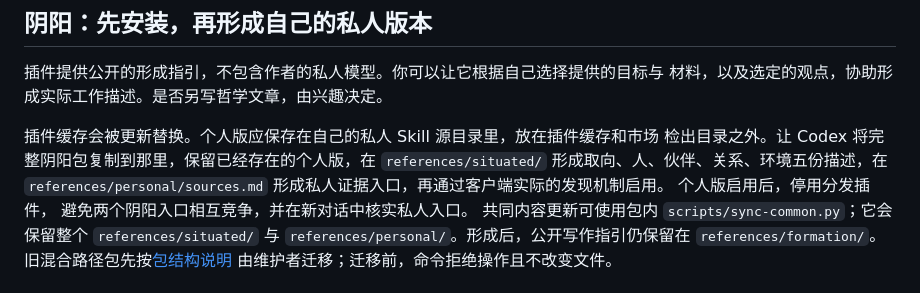
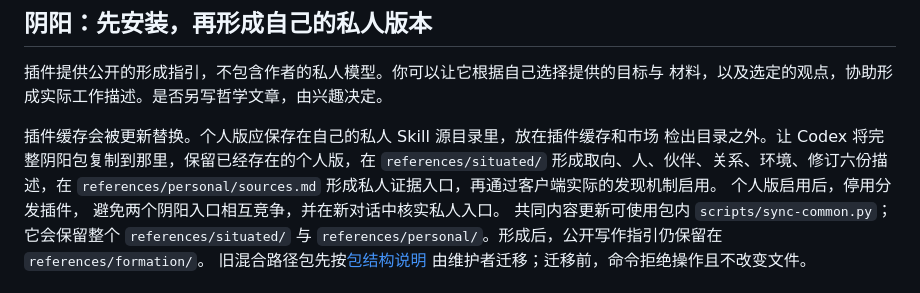
Before and after one commit to boluopai-net/Prometheus2Heraclitus, a Markdown page: docs/codex.zh-CN.md, the part around the change. GitHub-like rendering.

```diff
--- a/docs/codex.zh-CN.md
+++ b/docs/codex.zh-CN.md
@@ -35,7 +35,7 @@ codex plugin add yinyang@boluopai
 
 插件缓存会被更新替换。个人版应保存在自己的私人 Skill 源目录里，放在插件缓存和市场
 检出目录之外。让 Codex 将完整阴阳包复制到那里，保留已经存在的个人版，在
-`references/situated/` 形成取向、人、伙伴、关系、环境五份描述，在
+`references/situated/` 形成取向、人、伙伴、关系、环境、修订六份描述，在
 `references/personal/sources.md` 形成私人证据入口，再通过客户端实际的发现机制启用。
 个人版启用后，停用分发插件，
 避免两个阴阳入口相互竞争，并在新对话中核实私人入口。
```
Also changed, not shown: docs/codex.md (+2 -2 lines).
